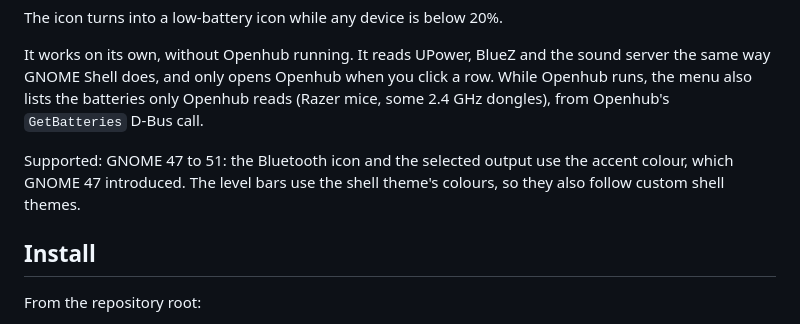
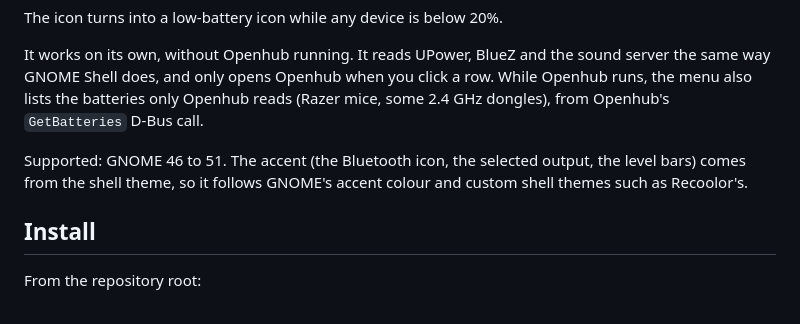
Before and after one commit to CJTS15/openhub, a Markdown page: extension/README.md, the part around the change. Rendered like a GitHub page.

```diff
--- a/extension/README.md
+++ b/extension/README.md
@@ -11,7 +11,7 @@ The icon turns into a low-battery icon while any device is below 20%.
 
 It works on its own, without Openhub running. It reads UPower, BlueZ and the sound server the same way GNOME Shell does, and only opens Openhub when you click a row. While Openhub runs, the menu also lists the batteries only Openhub reads (Razer mice, some 2.4 GHz dongles), from Openhub's `GetBatteries` D-Bus call.
 
-Supported: GNOME 47 to 51: the Bluetooth icon and the selected output use the accent colour, which GNOME 47 introduced. The level bars use the shell theme's colours, so they also follow custom shell themes.
+Supported: GNOME 46 to 51. The accent (the Bluetooth icon, the selected output, the level bars) comes from the shell theme, so it follows GNOME's accent colour and custom shell themes such as Recoolor's.
 
 ## Install
 
```
Also changed, not shown: README.md (+1 -1 lines), data/screenshots/extension.png, 4 other files.
